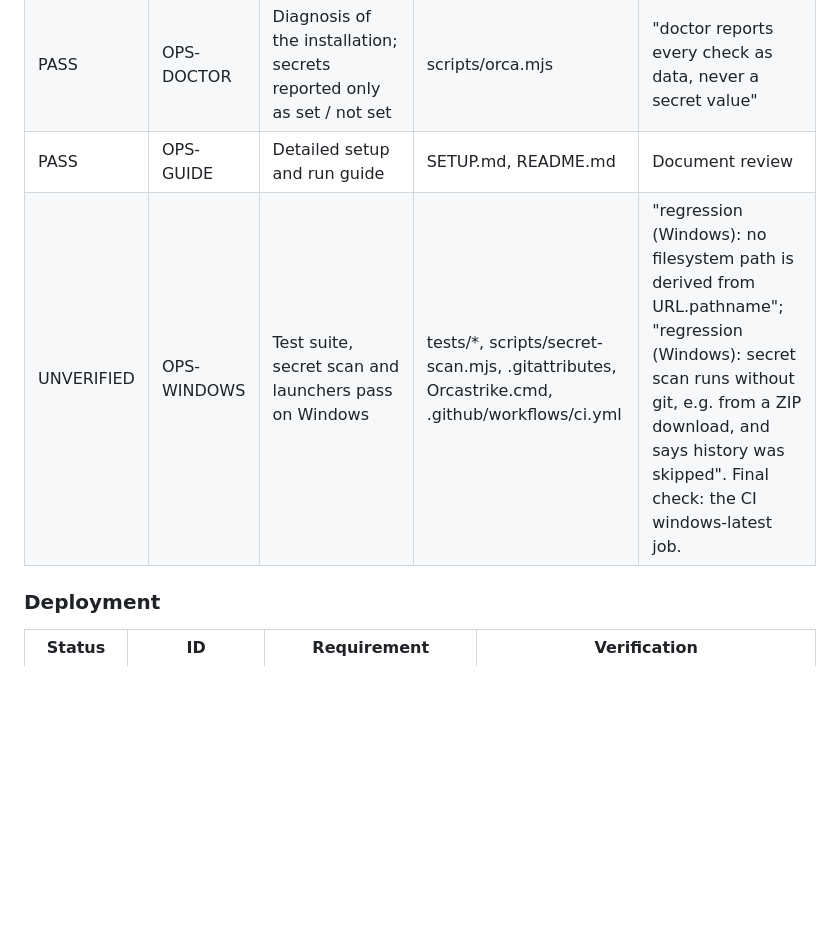
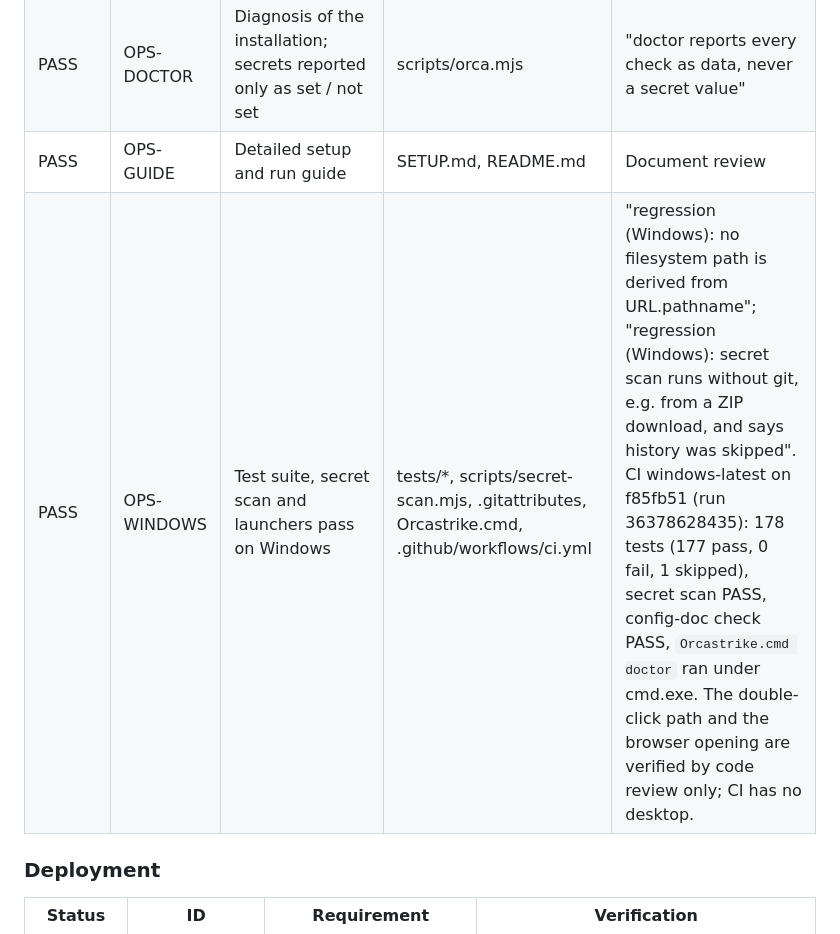
Before and after one commit to yTiows/Orcastrike, a Markdown page: REQUIREMENTS.md, the part around the change. GitHub-like rendering; blank space fills up the shorter version.

Commit message:
REQUIREMENTS: OPS-WINDOWS PASS (windows-latest CI green on f85fb51)
Co-Authored-By: Claude Opus 5.5 <noreply@anthropic.com>
Claude-Session: https://claude.ai/code/session_01DHBkXCNioWw5mYgrDyux4B

```diff
--- a/REQUIREMENTS.md
+++ b/REQUIREMENTS.md
@@ -196,7 +196,7 @@ Test names are literal `test("…")` titles unless a file is named. "Browser smo
 | PASS | OPS-UPDATE | Updates: fast-forward only, database backed up first, refuses over local edits / diverged history / a running daemon, rollback printed; ZIP → git conversion keeps data and copies differing files aside | scripts/orca.mjs | "update: fast-forwards, backs up the database first, then reports up to date"; "update refuses: local edits, diverged history, or a running daemon; nothing is changed"; "update --convert: a ZIP-style folder becomes a git checkout; data kept, differing files copied aside"; "database backup copies the file with WAL/SHM and keeps the newest five" |
 | PASS | OPS-DOCTOR | Diagnosis of the installation; secrets reported only as set / not set | scripts/orca.mjs | "doctor reports every check as data, never a secret value" |
 | PASS | OPS-GUIDE | Detailed setup and run guide | SETUP.md, README.md | Document review |
-| UNVERIFIED | OPS-WINDOWS | Test suite, secret scan and launchers pass on Windows | tests/*, scripts/secret-scan.mjs, .gitattributes, Orcastrike.cmd, .github/workflows/ci.yml | "regression (Windows): no filesystem path is derived from URL.pathname"; "regression (Windows): secret scan runs without git, e.g. from a ZIP download, and says history was skipped". Final check: the CI windows-latest job. |
+| PASS | OPS-WINDOWS | Test suite, secret scan and launchers pass on Windows | tests/*, scripts/secret-scan.mjs, .gitattributes, Orcastrike.cmd, .github/workflows/ci.yml | "regression (Windows): no filesystem path is derived from URL.pathname"; "regression (Windows): secret scan runs without git, e.g. from a ZIP download, and says history was skipped". CI windows-latest on f85fb51 (run 36378628435): 178 tests (177 pass, 0 fail, 1 skipped), secret scan PASS, config-doc check PASS, `Orcastrike.cmd doctor` ran under cmd.exe. The double-click path and the browser opening are verified by code review only; CI has no desktop. |
 
 ### Deployment
 
```
